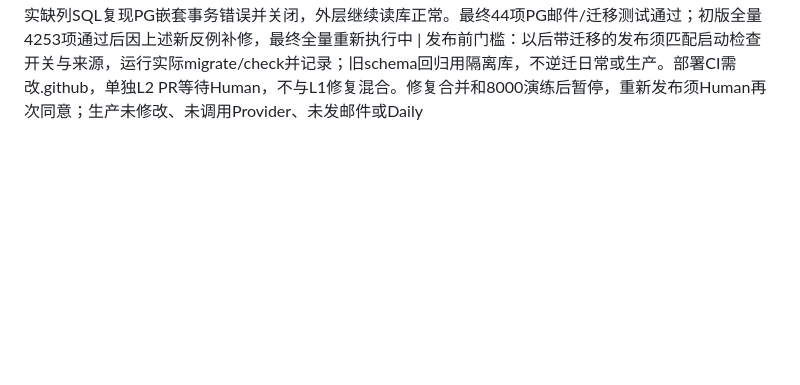
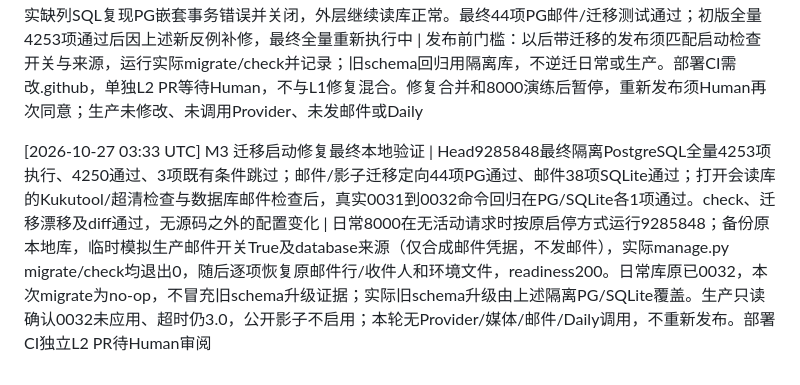
Before and after one commit to Daiobs/AnimeImages, a Markdown page: docs/goals/unified-pipeline-step2.md, the part around the change. Drawn GitHub-style; blank space fills up the shorter version.

Commit message:
docs: record mail migration rehearsal and regression results

```diff
--- a/docs/goals/unified-pipeline-step2.md
+++ b/docs/goals/unified-pipeline-step2.md
@@ -402,3 +402,5 @@ Human 在 2026-10-25 描述的设计：
 [2026-10-27 03:11 UTC] M3 #158 合并、发布失败及恢复 | 已验证：Head72da209六项必需检查与Ready后门禁通过，实际L1、无未解决Review，正常Squash到main7e30e04057821e54caaef8b7497ff30ca713ab09，父ddf5725、树2609c3d16738953172aae6a445c9f7e66a40e7a4与PR相同；准确main的Django40440647746及ProductContracts40440647691成功。新鲜备份、隔离恢复与旧ORM兼容通过，日常8000按原方式同步7e30e04、clean/detached、readiness200 | 发布阻塞：生产仅将获批Native超时3.0改8；原托管apply在停止旧服务、切代码及安装Markdown后，于manage.py migrate前置邮件检查失败。resolve_mail_channel加载整行ProviderHealthTestSetting，提前查询尚未迁移的public_shadow_enabled列，导致ProgrammingError；0032尚未执行、静态尚未更新。之前MigrationExecutor最小设置演练没有覆盖实际命令的数据库邮件检查，不能拿其通过掩盖此缺口 | 已恢复：03:06:05UTC恢复834d331代码/旧依赖及原.env全部字节（超时3.0），静态验证与原备份相同；保留main引用7e30e04，不强推/reset、不逆迁/恢复数据库、不清缓存。www-data代码/静态探针通过，服务active、无异常重启，内外readiness/首页/Batch/登录及公网静态正常；六类配置指纹不变，数据库仍0031。中断约6分钟，新增Provider/播放/媒体请求0，未运行发布后四样本或手动Daily | 暂停：DOKITOOL_RELEASE_ROLLED_BACK；需单独授权修复迁移启动缺陷并补实际manage.py migrate回归，再考虑发布。未自动重试、未绕过检查、未进入P14；本条先保留为未提交进度记录
 
 [2026-10-27 03:26 UTC] M3 Human 授权迁移启动修复 | 只读确认生产仍0031，0032未应用；PROVIDER_VALIDATION_EMAIL_DELIVERY_ENABLED=True，邮件配置来源database。本地原开关False、来源env，无MailChannelSetting行；因此此前8000迁移确实执行过，但未覆盖生产启用的数据库邮件检查。只读showmigrations首次因原检查的SELECT FOR UPDATE与只读事务冲突返回配置不可用；随后仅查询迁移清单时用skip-checks，0031及以前均已应用，另以只读SQL确认0032不存在，不在实际migrate或发布门禁跳过检查 | 修复：仅投影email_recipients，配置读取在保存点内完成，DatabaseError在回滚后转换为CONFIG_STORE_UNAVAILABLE，不回退邮件账户。真实call_command migrate(skip_checks=False)从0031起、邮件开启且database来源：未改实现时SQLite/PostgreSQL均因缺列失败，修复后通过；另用真实缺列SQL复现PG嵌套事务错误并关闭，外层继续读库正常。最终44项PG邮件/迁移测试通过；初版全量4253项通过后因上述新反例补修，最终全量重新执行中 | 发布前门槛：以后带迁移的发布须匹配启动检查开关与来源，运行实际migrate/check并记录；旧schema回归用隔离库，不逆迁日常或生产。部署CI需改.github，单独L2 PR等待Human，不与L1修复混合。修复合并和8000演练后暂停，重新发布须Human再次同意；生产未修改、未调用Provider、未发邮件或Daily
+
+[2026-10-27 03:33 UTC] M3 迁移启动修复最终本地验证 | Head9285848最终隔离PostgreSQL全量4253项执行、4250通过、3项既有条件跳过；邮件/影子迁移定向44项PG通过、邮件38项SQLite通过；打开会读库的Kukutool/超清检查与数据库邮件检查后，真实0031到0032命令回归在PG/SQLite各1项通过。check、迁移漂移及diff通过，无源码之外的配置变化 | 日常8000在无活动请求时按原启停方式运行9285848；备份原本地库，临时模拟生产邮件开关True及database来源（仅合成邮件凭据，不发邮件），实际manage.py migrate/check均退出0，随后逐项恢复原邮件行/收件人和环境文件，readiness200。日常库原已0032，本次migrate为no-op，不冒充旧schema升级证据；实际旧schema升级由上述隔离PG/SQLite覆盖。生产只读确认0032未应用、超时仍3.0，公开影子不启用；本轮无Provider/媒体/邮件/Daily调用，不重新发布。部署CI独立L2 PR待Human审阅
```
